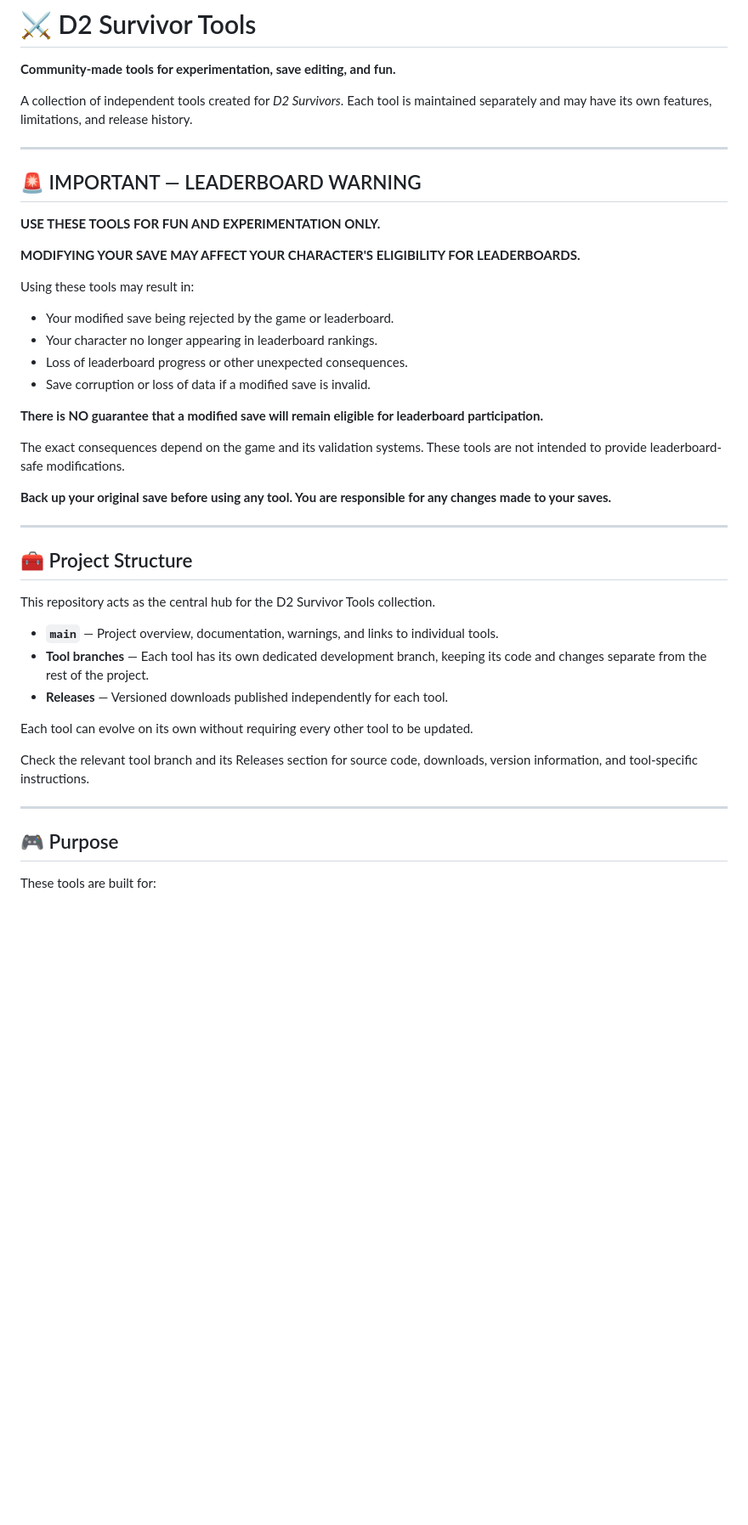
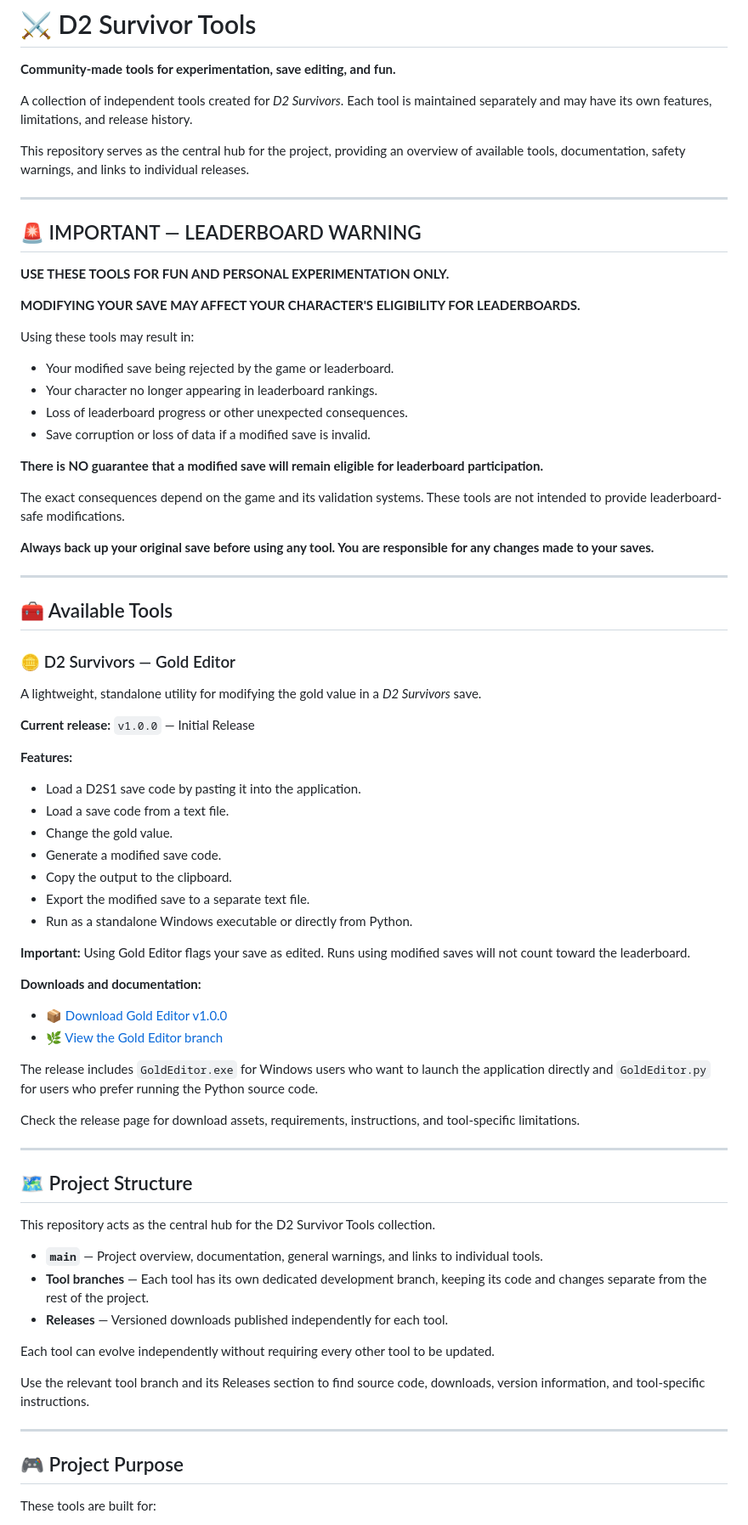
Before and after one commit to justPLguy/D2-Survivor-Tools, a Markdown page: README.md, the part around one of its changes. Shown at 85% size. Drawn GitHub-style; blank space fills up the shorter version.

Commit message:
Update README.md of main branch with GOLD EDITOR link
Added information about existing gold editor for d2 survivors.

```diff
--- a/README.md
+++ b/README.md
@@ -4,11 +4,13 @@
 
 A collection of independent tools created for *D2 Survivors*. Each tool is maintained separately and may have its own features, limitations, and release history.
 
+This repository serves as the central hub for the project, providing an overview of available tools, documentation, safety warnings, and links to individual releases.
+
 ---
 
 ## 🚨 IMPORTANT — LEADERBOARD WARNING
 
-**USE THESE TOOLS FOR FUN AND EXPERIMENTATION ONLY.**
+**USE THESE TOOLS FOR FUN AND PERSONAL EXPERIMENTATION ONLY.**
 
 **MODIFYING YOUR SAVE MAY AFFECT YOUR CHARACTER'S ELIGIBILITY FOR LEADERBOARDS.**
 
@@ -23,25 +25,55 @@ Using these tools may result in:
 
 The exact consequences depend on the game and its validation systems. These tools are not intended to provide leaderboard-safe modifications.
 
-**Back up your original save before using any tool. You are responsible for any changes made to your saves.**
+**Always back up your original save before using any tool. You are responsible for any changes made to your saves.**
 
 ---
 
-## 🧰 Project Structure
+## 🧰 Available Tools
+
+### 🪙 D2 Survivors — Gold Editor
+
+A lightweight, standalone utility for modifying the gold value in a *D2 Survivors* save.
+
+**Current release:** `v1.0.0` — Initial Release
+
+**Features:**
+- Load a D2S1 save code by pasting it into the application.
+- Load a save code from a text file.
+- Change the gold value.
+- Generate a modified save code.
+- Copy the output to the clipboard.
+- Export the modified save to a separate text file.
+- Run as a standalone Windows executable or directly from Python.
+
+**Important:** Using Gold Editor flags your save as edited. Runs using modified saves will not count toward the leaderboard.
+
+**Downloads and documentation:**
+
+- 📦 [Download Gold Editor v1.0.0](https://github.com/justPLguy/D2-Survivor-Tools/releases/tag/gold-editor-v1.0.0)
+- 🌿 [View the Gold Editor branch](https://github.com/justPLguy/D2-Survivor-Tools/tree/tool/gold-editor)
+
+The release includes `GoldEditor.exe` for Windows users who want to launch the application directly and `GoldEditor.py` for users who prefer running the Python source code.
+
+Check the release page for download assets, requirements, instructions, and tool-specific limitations.
+
+---
+
+## 🗺️ Project Structure
 
 This repository acts as the central hub for the D2 Survivor Tools collection.
 
-- **`main`** — Project overview, documentation, warnings, and links to individual tools.
+- **`main`** — Project overview, documentation, general warnings, and links to individual tools.
 - **Tool branches** — Each tool has its own dedicated development branch, keeping its code and changes separate from the rest of the project.
 - **Releases** — Versioned downloads published independently for each tool.
 
-Each tool can evolve on its own without requiring every other tool to be updated.
+Each tool can evolve independently without requiring every other tool to be updated.
 
-Check the relevant tool branch and its Releases section for source code, downloads, version information, and tool-specific instructions.
+Use the relevant tool branch and its Releases section to find source code, downloads, version information, and tool-specific instructions.
 
 ---
 
-## 🎮 Purpose
+## 🎮 Project Purpose
 
 These tools are built for:
 
```
Also changed, not shown: other parts of README.md (+18 -4 lines).
